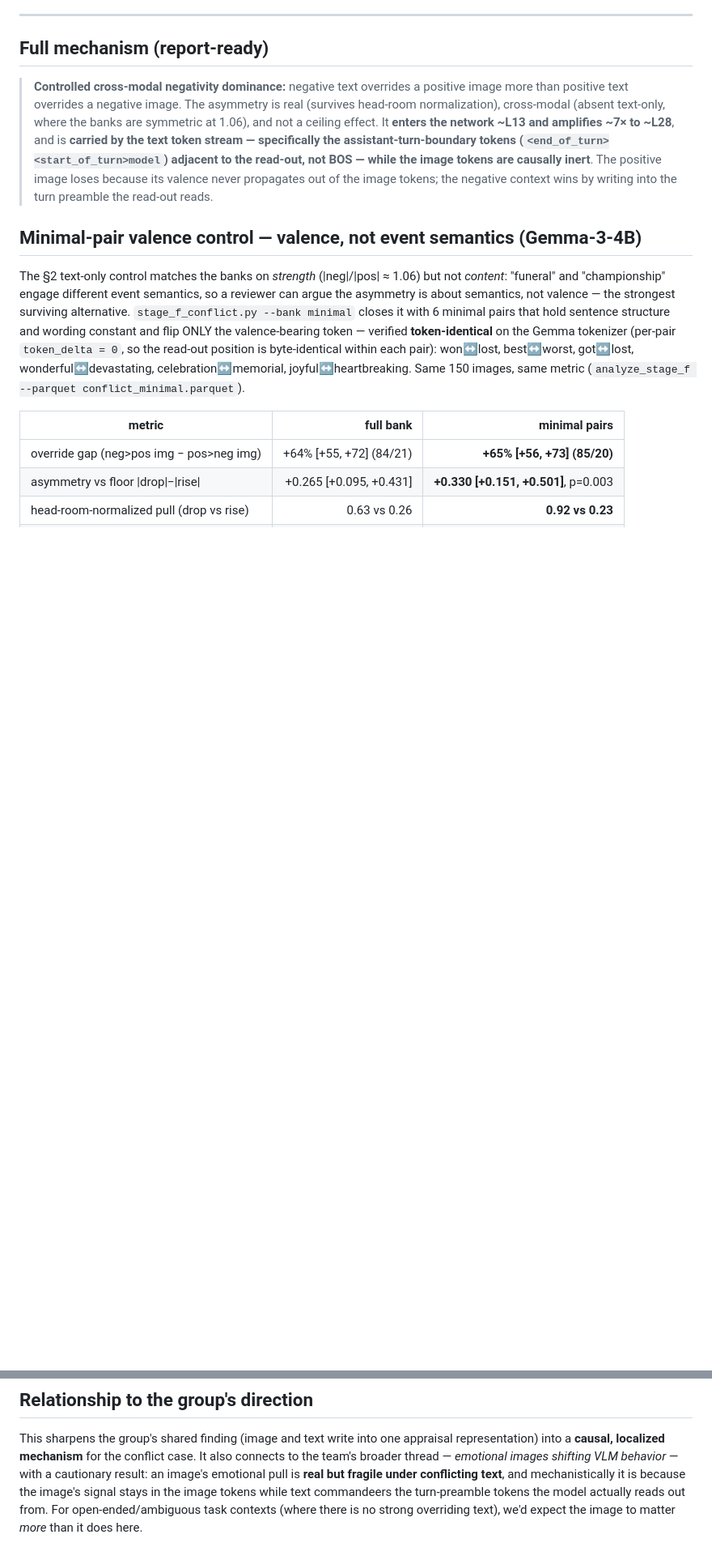
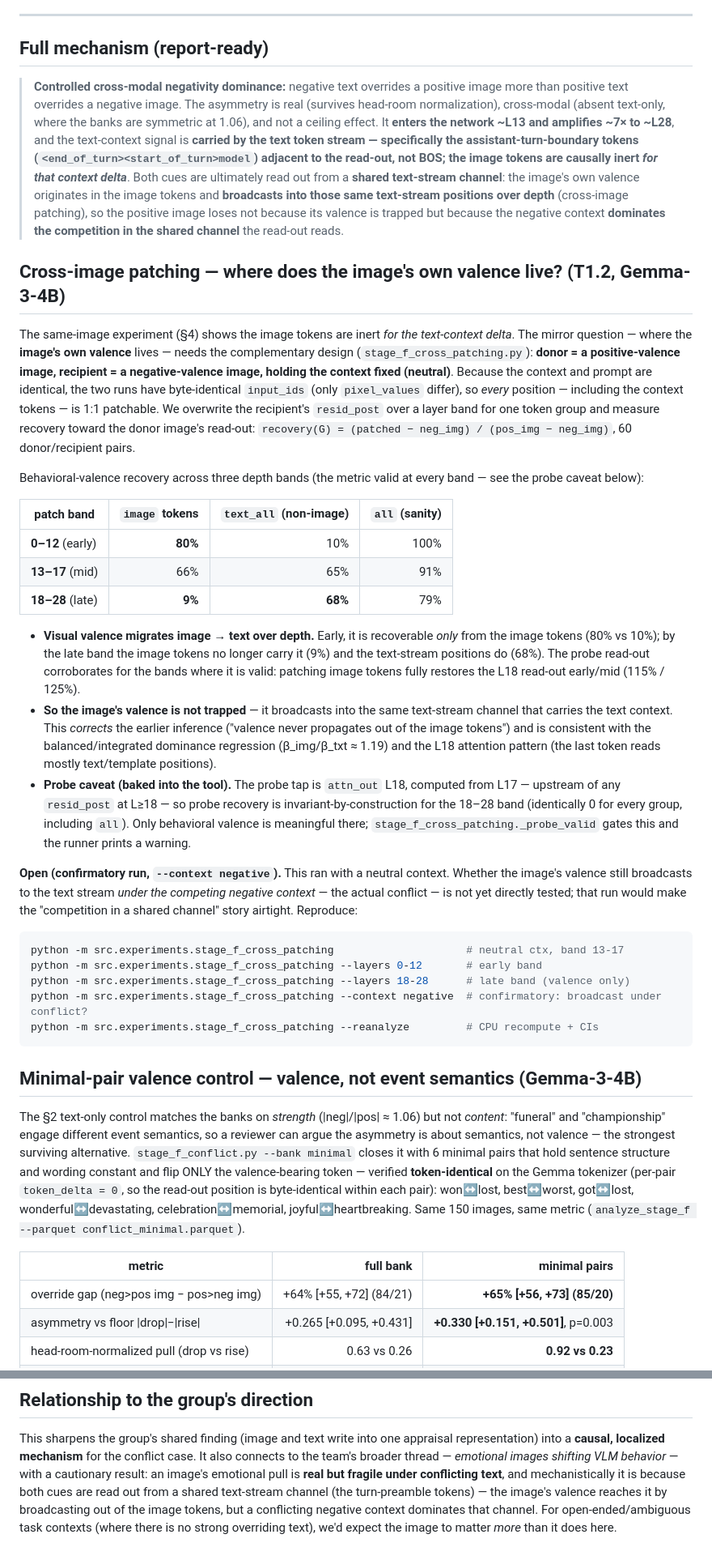
Before and after one commit to syedmahdi30/appraisal-research-algoverse, a Markdown page: docs/stage-f-mechanism.md, 2 parts joined by grey strips. Shown at 81% size. Rendered like a GitHub page; blank space fills up the shorter version.

Commit message:
Stage F write-up: T1.2 cross-image result + correct the 'image valence trapped' claim
Cross-image patching (donor=positive image, recipient=negative image, fixed
neutral context; 60 pairs) shows visual valence MIGRATES image→text over depth:
behavioral-valence recovery image 80%->66%->9% across bands L0-12/L13-17/L18-28,
text_all 10%->65%->68%. Visual valence originates in the image tokens and
broadcasts into the text-stream read-out channel by the read-out layer.

This CORRECTS the earlier inference "the image's valence never propagates out /
stays trapped in the image tokens" — an over-extrapolation from the same-image
"image inert FOR THE TEXT DELTA" finding (different manipulation, still correct).
New framing: both cues share one text-stream read-out channel; negative text wins
the competition there (consistent with the balanced-integration regression 1.19).

- add Cross-image patching section (migration table + probe-tap caveat + pending
  --context negative confirmatory run)
- reword TL;DR bullets/one-liner, the §4 conclusion, the report-ready block, the
  Qwen bullet, and the Relationship section to the shared-channel framing
- keep "image inert for the text-context delta" (same-image §4) intact

Flagged for Sneheel — this reframes a headline mechanism sentence.

Co-Authored-By: Claude Opus 4.8 <noreply@anthropic.com>
Claude-Session: https://claude.ai/code/session_01BcdZ6NwDvvoCVY5ob35s5V

````diff
--- a/docs/stage-f-mechanism.md
+++ b/docs/stage-f-mechanism.md
@@ -166,11 +176,57 @@ noisier: text_all 73–78%. The probe-level decomposition is the clean measureme
 > **Controlled cross-modal negativity dominance:** negative text overrides a positive image more than
 > positive text overrides a negative image. The asymmetry is real (survives head-room normalization),
 > cross-modal (absent text-only, where the banks are symmetric at 1.06), and not a ceiling effect. It
-> **enters the network ~L13 and amplifies ~7× to ~L28**, and is **carried by the text token stream —
-> specifically the assistant-turn-boundary tokens (`<end_of_turn><start_of_turn>model`) adjacent to the
-> read-out, not BOS — while the image tokens are causally inert**. The positive image loses because its
-> valence never propagates out of the image tokens; the negative context wins by writing into the turn
-> preamble the read-out reads.
+> **enters the network ~L13 and amplifies ~7× to ~L28**, and the text-context signal is **carried by the
+> text token stream — specifically the assistant-turn-boundary tokens (`<end_of_turn><start_of_turn>model`)
+> adjacent to the read-out, not BOS; the image tokens are causally inert *for that context delta***. Both
+> cues are ultimately read out from a **shared text-stream channel**: the image's own valence originates
+> in the image tokens and **broadcasts into those same text-stream positions over depth** (cross-image
+> patching), so the positive image loses not because its valence is trapped but because the negative
+> context **dominates the competition in the shared channel** the read-out reads.
+
+## Cross-image patching — where does the image's own valence live? (T1.2, Gemma-3-4B)
+The same-image experiment (§4) shows the image tokens are inert *for the text-context delta*. The
+mirror question — where the **image's own valence** lives — needs the complementary design
+(`stage_f_cross_patching.py`): **donor = a positive-valence image, recipient = a negative-valence
+image, holding the context fixed (neutral)**. Because the context and prompt are identical, the two
+runs have byte-identical `input_ids` (only `pixel_values` differ), so *every* position — including the
+context tokens — is 1:1 patchable. We overwrite the recipient's `resid_post` over a layer band for one
+token group and measure recovery toward the donor image's read-out:
+`recovery(G) = (patched − neg_img) / (pos_img − neg_img)`, 60 donor/recipient pairs.
+
+Behavioral-valence recovery across three depth bands (the metric valid at every band — see the probe
+caveat below):
+
+| patch band | `image` tokens | `text_all` (non-image) | `all` (sanity) |
+|---|---:|---:|---:|
+| **0–12** (early) | **80%** | 10% | 100% |
+| **13–17** (mid) | 66% | 65% | 91% |
+| **18–28** (late) | **9%** | **68%** | 79% |
+
+- **Visual valence migrates image → text over depth.** Early, it is recoverable *only* from the image
+  tokens (80% vs 10%); by the late band the image tokens no longer carry it (9%) and the text-stream
+  positions do (68%). The probe read-out corroborates for the bands where it is valid: patching image
+  tokens fully restores the L18 read-out early/mid (115% / 125%).
+- **So the image's valence is not trapped** — it broadcasts into the same text-stream channel that
+  carries the text context. This *corrects* the earlier inference ("valence never propagates out of the
+  image tokens") and is consistent with the balanced/integrated dominance regression (β_img/β_txt ≈
+  1.19) and the L18 attention pattern (the last token reads mostly text/template positions).
+- **Probe caveat (baked into the tool).** The probe tap is `attn_out` L18, computed from L17 — upstream
+  of any `resid_post` at L≥18 — so probe recovery is invariant-by-construction for the 18–28 band
+  (identically 0 for every group, including `all`). Only behavioral valence is meaningful there;
+  `stage_f_cross_patching._probe_valid` gates this and the runner prints a warning.
+
+**Open (confirmatory run, `--context negative`).** This ran with a neutral context. Whether the
+image's valence still broadcasts to the text stream *under the competing negative context* — the actual
+conflict — is not yet directly tested; that run would make the "competition in a shared channel" story
+airtight. Reproduce:
+```bash
+python -m src.experiments.stage_f_cross_patching                     # neutral ctx, band 13-17
+python -m src.experiments.stage_f_cross_patching --layers 0-12       # early band
+python -m src.experiments.stage_f_cross_patching --layers 18-28      # late band (valence only)
+python -m src.experiments.stage_f_cross_patching --context negative  # confirmatory: broadcast under conflict?
+python -m src.experiments.stage_f_cross_patching --reanalyze         # CPU recompute + CIs
+```
 
 ## Minimal-pair valence control — valence, not event semantics (Gemma-3-4B)
 The §2 text-only control matches the banks on *strength* (|neg|/|pos| ≈ 1.06) but not *content*:
@@ -410,7 +467,8 @@ Artifacts under `results/stage_f/`: `conflict_analysis.json` (asymmetry), `text_
 This sharpens the group's shared finding (image and text write into one appraisal representation) into
 a **causal, localized mechanism** for the conflict case. It also connects to the team's broader thread —
 *emotional images shifting VLM behavior* — with a cautionary result: an image's emotional pull is
-**real but fragile under conflicting text**, and mechanistically it is because the image's signal stays
-in the image tokens while text commandeers the turn-preamble tokens the model actually reads out from. For
+**real but fragile under conflicting text**, and mechanistically it is because both cues are read out
+from a shared text-stream channel (the turn-preamble tokens) — the image's valence reaches it by
+broadcasting out of the image tokens, but a conflicting negative context dominates that channel. For
 open-ended/ambiguous task contexts (where there is no strong overriding text), we'd expect the image to
 matter *more* than it does here.
````
Also changed, not shown: other parts of docs/stage-f-mechanism.md (+23 -12 lines).
